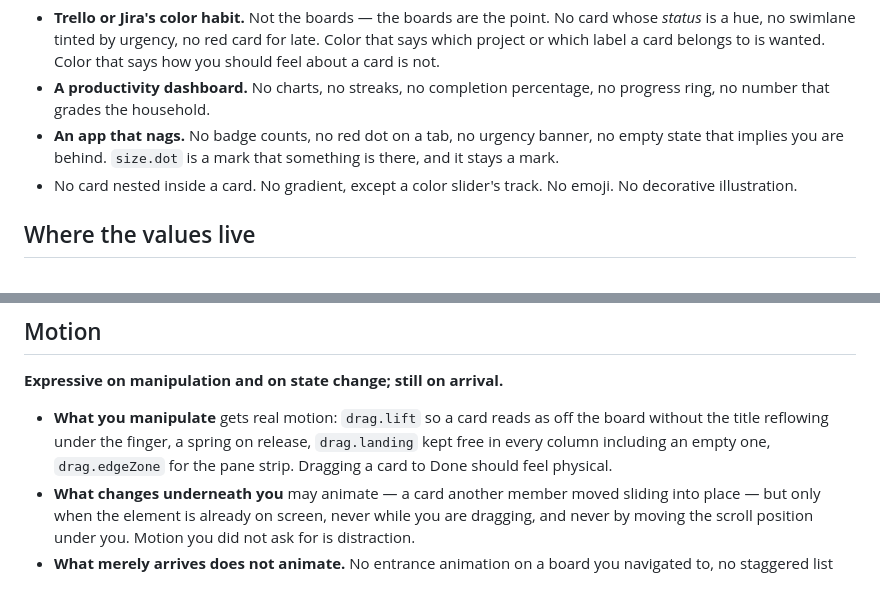
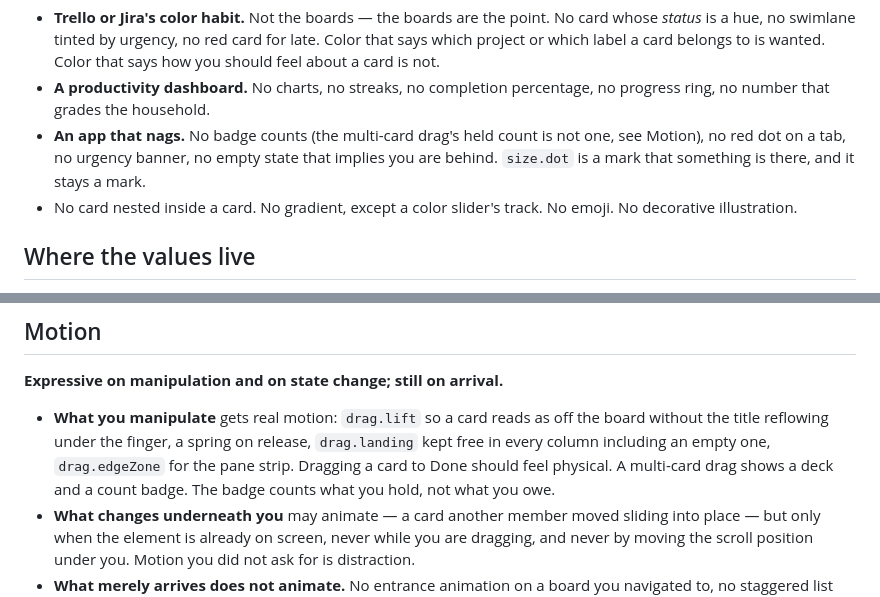
Before and after one commit to Senth/home-backlog, a Markdown page: docs/DESIGN.md, 2 parts joined by grey strips. Drawn GitHub-style.

Commit message:
docs(#130): allow the multi-card drag's held-count badge in the design contract
Co-Authored-By: Claude Opus 5.5 <noreply@anthropic.com>

```diff
--- a/docs/DESIGN.md
+++ b/docs/DESIGN.md
@@ -34,9 +34,9 @@ means something.
   feel about a card is not.
 - **A productivity dashboard.** No charts, no streaks, no completion percentage, no progress
   ring, no number that grades the household.
-- **An app that nags.** No badge counts, no red dot on a tab, no urgency banner, no empty
-  state that implies you are behind. `size.dot` is a mark that something is there, and it
-  stays a mark.
+- **An app that nags.** No badge counts (the multi-card drag's held count is not one, see
+  Motion), no red dot on a tab, no urgency banner, no empty state that implies you are behind.
+  `size.dot` is a mark that something is there, and it stays a mark.
 - No card nested inside a card. No gradient, except a color slider's track. No emoji. No
   decorative illustration.
 
@@ -351,7 +351,8 @@ has to carry itself.
 - **What you manipulate** gets real motion: `drag.lift` so a card reads as off the board
   without the title reflowing under the finger, a spring on release, `drag.landing` kept free
   in every column including an empty one, `drag.edgeZone` for the pane strip. Dragging a card
-  to Done should feel physical.
+  to Done should feel physical. A multi-card drag shows a deck and a count badge. The badge
+  counts what you hold, not what you owe.
 - **What changes underneath you** may animate — a card another member moved sliding into
   place — but only when the element is already on screen, never while you are dragging, and
   never by moving the scroll position under you. Motion you did not ask for is distraction.
```
